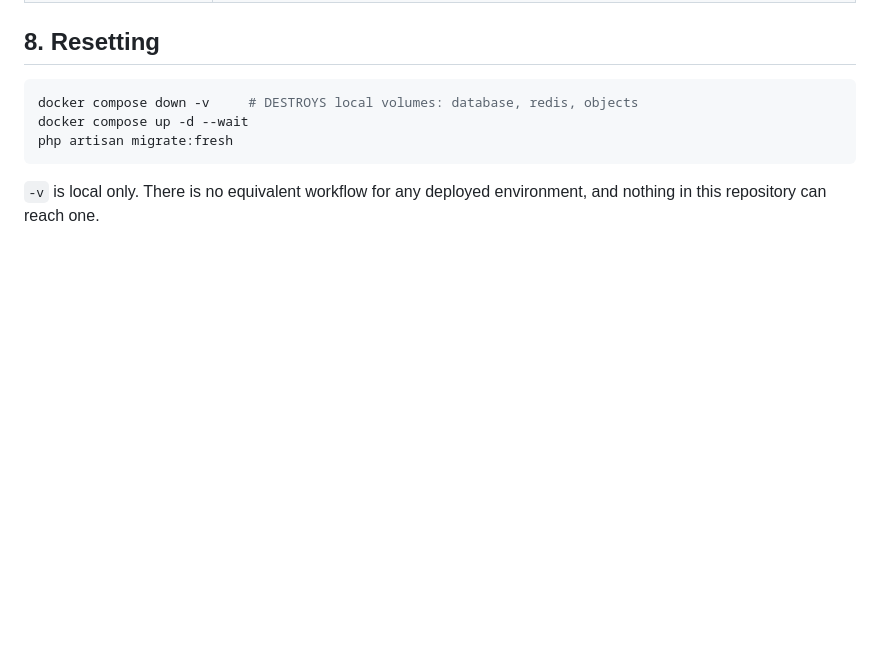
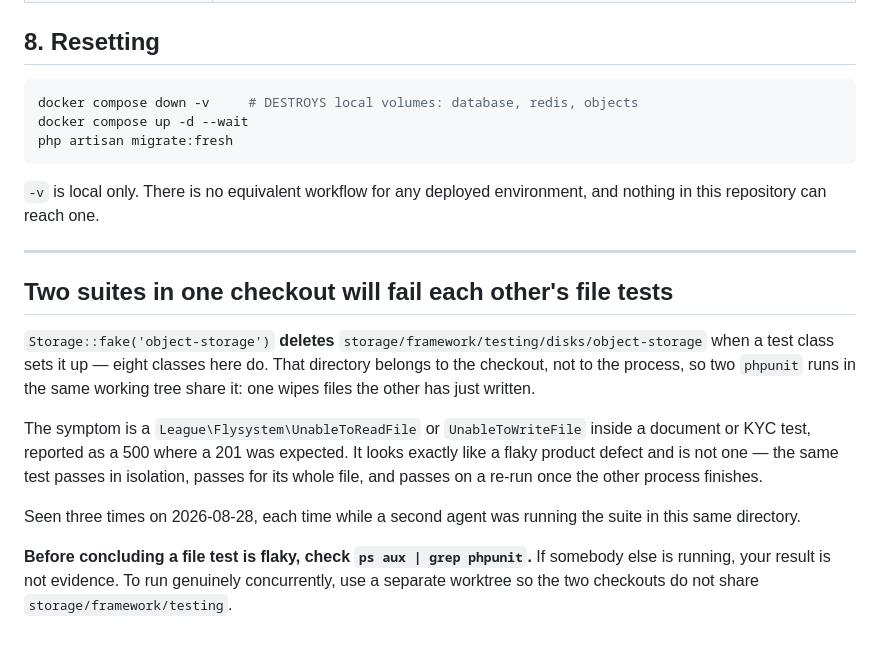
Before and after one commit to Upupapp/taytay-backend, a Markdown page: docs/runbooks/local-development.md, the part around the change. Drawn GitHub-style; blank space fills up the shorter version.

Commit message:
docs: two suites in one checkout fail each other's file tests [skip ci]
Storage::fake deletes the fake disk directory at each class's setUp, and that
directory belongs to the checkout rather than the process. Two concurrent phpunit
runs in the same tree therefore wipe each other's files, and the symptom is a
Flysystem read/write error inside a document test reported as a 500.

It looks exactly like a flaky product defect and is not one. Seen three times
today, each while a second agent was running the suite here.

Recorded because the natural response to an intermittent failure in a money or
document path is either to dismiss it or to go hunting for a race that does not
exist. Check ps first; a result taken while somebody else is running is not
evidence.

```diff
--- a/docs/runbooks/local-development.md
+++ b/docs/runbooks/local-development.md
@@ -215,3 +215,24 @@ php artisan migrate:fresh
 
 `-v` is local only. There is no equivalent workflow for any deployed environment, and
 nothing in this repository can reach one.
+
+---
+
+## Two suites in one checkout will fail each other's file tests
+
+`Storage::fake('object-storage')` **deletes** `storage/framework/testing/disks/object-storage` when
+a test class sets it up — eight classes here do. That directory belongs to the checkout, not to the
+process, so two `phpunit` runs in the same working tree share it: one wipes files the other has
+just written.
+
+The symptom is a `League\Flysystem\UnableToReadFile` or `UnableToWriteFile` inside a document or
+KYC test, reported as a 500 where a 201 was expected. It looks exactly like a flaky product defect
+and is not one — the same test passes in isolation, passes for its whole file, and passes on a
+re-run once the other process finishes.
+
+Seen three times on 2026-08-28, each time while a second agent was running the suite in this same
+directory.
+
+**Before concluding a file test is flaky, check `ps aux | grep phpunit`.** If somebody else is
+running, your result is not evidence. To run genuinely concurrently, use a separate worktree so the
+two checkouts do not share `storage/framework/testing`.
```
